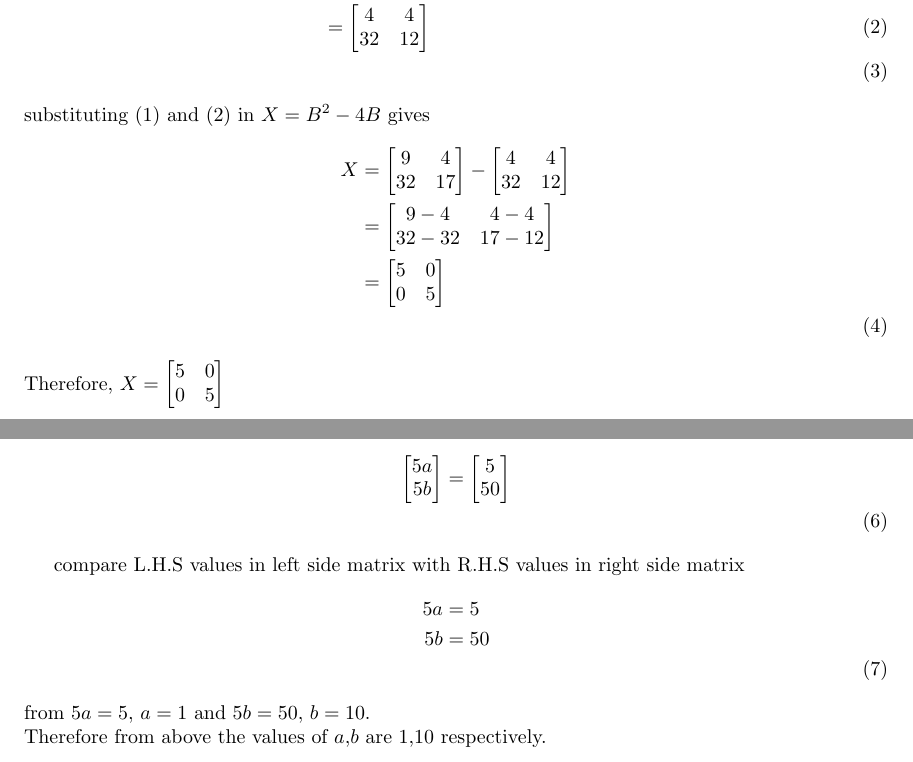
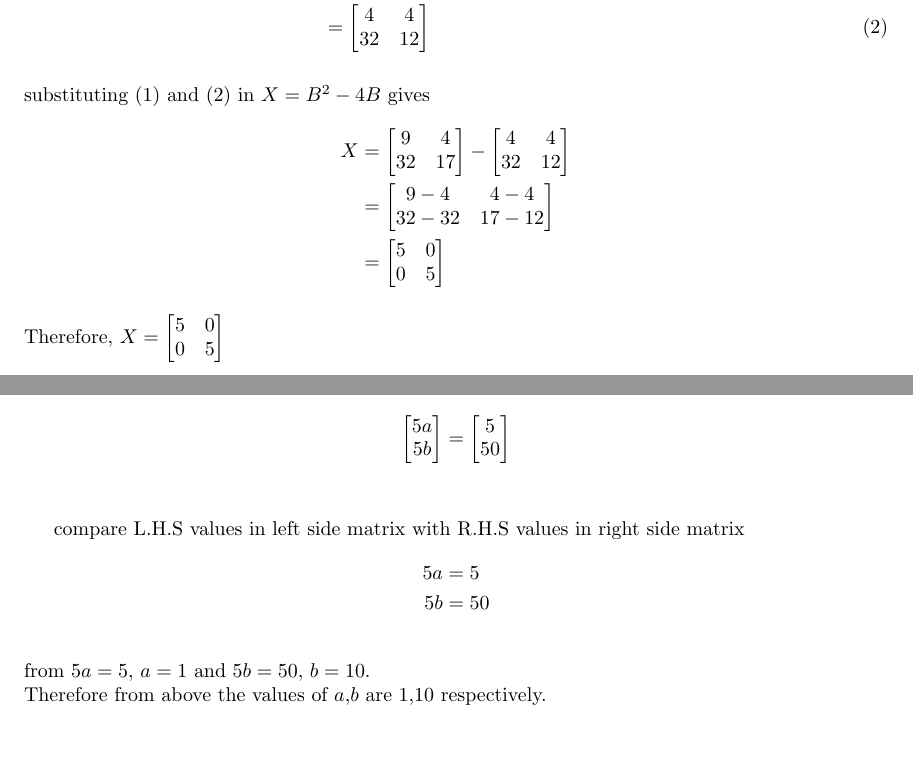
Before and after one commit to BINDUSREE53/BINDUSREE53-PROBABILITY-AND-RANDOM-VARIABLES-ASSIGNMENTS, a LaTeX problem sheet (assignment1.tex): two parts of pages 1 and 2 of 2, joined at a grey line, cut so that both start at the same text. Compiled offline with pdfLaTeX.

Commit message:
Update assignment1.tex

```diff
--- a/assignment1.tex
+++ b/assignment1.tex
@@ -59,8 +59,8 @@ and a matrix \(X\) such that $X = B^2 - 4B $
     & = \begin{bmatrix}
     5 & 0\\
     0 & 5\\
-    \end{bmatrix}\nonumber\\
-    \end{align} Therefore, $X = \begin{bmatrix}
+    \end{bmatrix}\nonumber
+    \end{align}\\ Therefore, $X = \begin{bmatrix}
     5 & 0\\
     0 & 5\\
     \end{bmatrix}$
@@ -110,14 +110,14 @@ and a matrix \(X\) such that $X = B^2 - 4B $
         5\\
         50\\
         \end{bmatrix}
-        \nonumber\\
-        \end{align}
+        \nonumber
+        \end{align}\\
 
        compare L.H.S values in left side matrix with R.H.S values in right side matrix
 \begin{align}
 5a & = 5\nonumber\\
-5b & = 50\nonumber\\
-\end{align}
+5b & = 50\nonumber
+\end{align}\\
 from $5a=5,$ $a = 1$ and $5b=50,$ $b=10.$\\
 Therefore from above the values of $a$,$b$ are $1$,$10$ respectively.
    \end{document}
```
Also changed, not shown: assignment1.tex (4 more changed lines).
